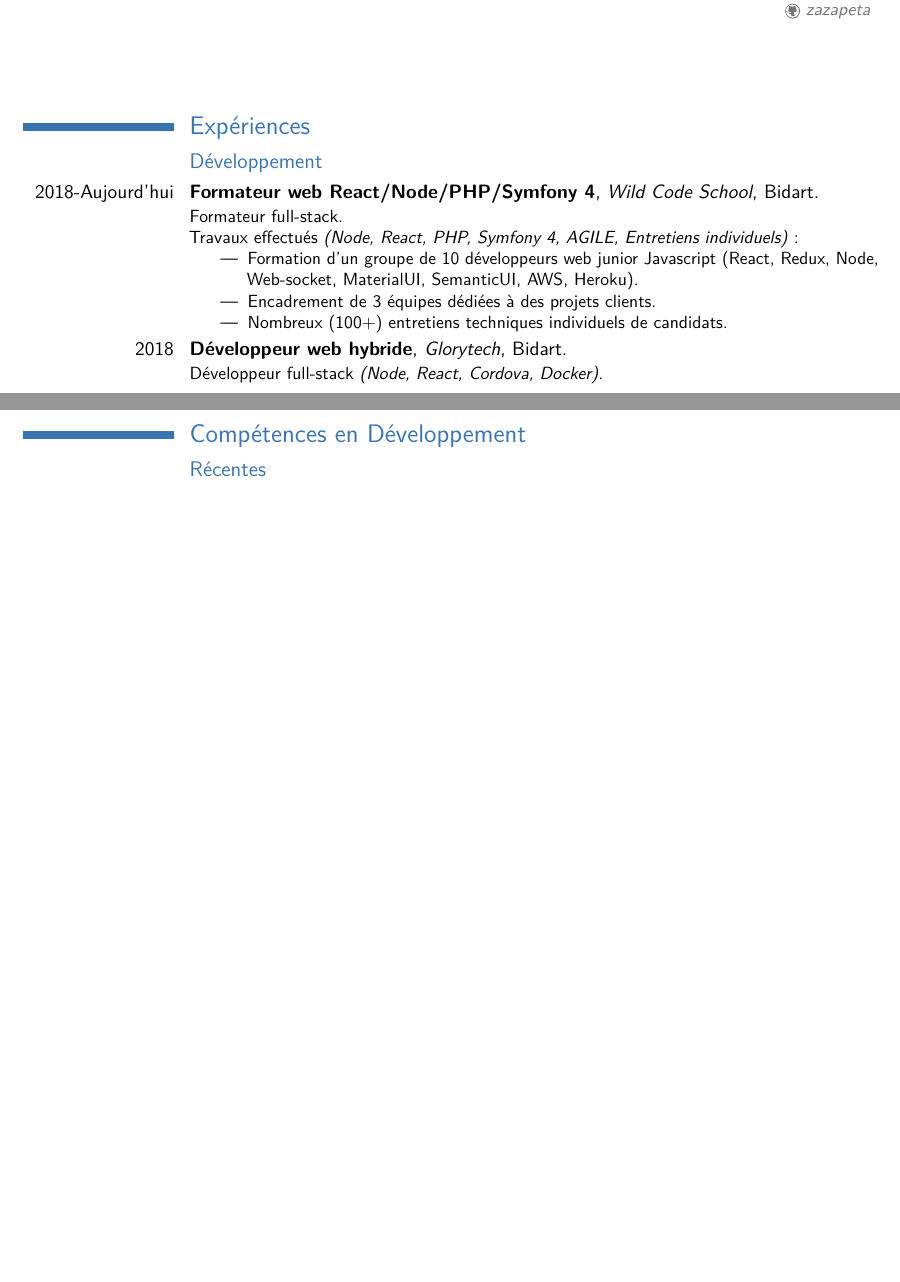
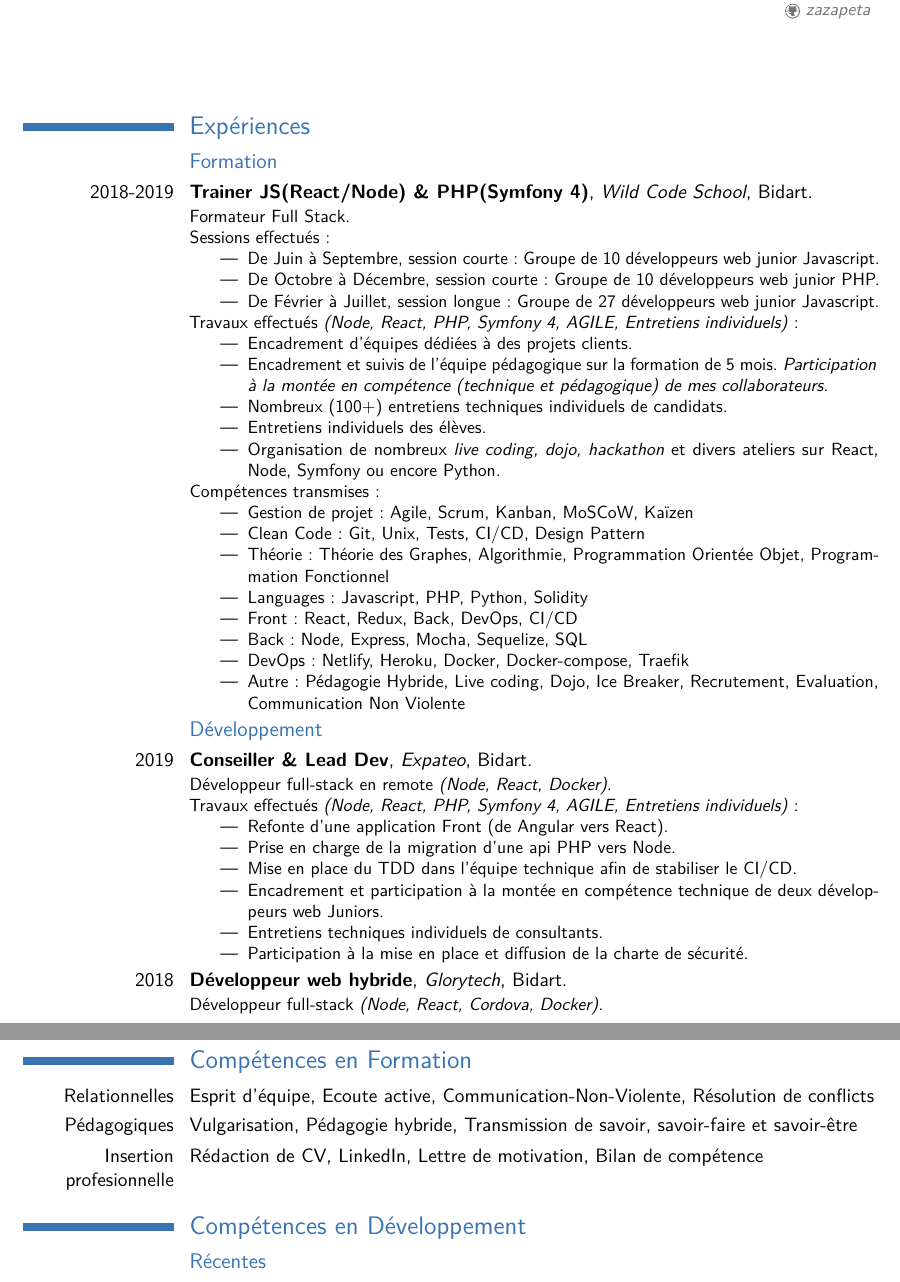
Before and after one commit to zazapeta/cv, a LaTeX CV (cv.tex): two parts of pages 1 and 2 of 2 before the commit and two parts of pages 1 and 2 of 3 after it, joined at a grey line, cut so that both start at the same text, the shorter picture padded with empty space. The pictures show the PDF file cv.pdf that the author committed with the source.

Commit message:
Added Section 'Formation' en terme d'experience + Formation skills

```diff
--- a/cv.tex
+++ b/cv.tex
@@ -70,16 +70,47 @@
 %            EXPERIENCES
 %----------------------------------------------------------------------------------
 \section{Expériences}
+\subsection{Formation}
+\cventry{2018-2019}{Trainer JS(React/Node) \& PHP(Symfony 4)}{Wild Code School}{Bidart}{}{Formateur Full Stack.\newline %
+	Sessions effectués:
+	\begin{itemize}%
+		\item De Juin à Septembre, session courte: Groupe de 10 développeurs web junior Javascript.
+		\item De Octobre à Décembre, session courte: Groupe de 10 développeurs web junior PHP.
+		\item De Février à Juillet, session longue: Groupe de 27 développeurs web junior Javascript.
+	\end{itemize}%
+	Travaux effectués \emph{(Node, React, PHP, Symfony 4, AGILE, Entretiens individuels)} :
+	\begin{itemize}
+		\item Encadrement d'équipes dédiées à des projets clients.
+		\item Encadrement et suivis de l'équipe pédagogique sur la formation de 5 mois. \emph{Participation à la montée en compétence (technique et pédagogique) de mes collaborateurs.}
+		\item Nombreux (100+) entretiens techniques individuels de candidats.
+		\item Entretiens individuels des élèves.
+		\item Organisation de nombreux \emph{live coding, dojo, hackathon} et divers ateliers sur React, Node, Symfony ou encore Python.
+	\end{itemize}
+	Compétences transmises :
+	\begin{itemize}
+		\item Gestion de projet: Agile, Scrum, Kanban, MoSCoW, Kaïzen
+		\item Clean Code: Git, Unix, Tests, CI/CD, Design Pattern
+		\item Théorie: Théorie des Graphes, Algorithmie, Programmation Orientée Objet, Programmation Fonctionnel
+		\item Languages: Javascript, PHP, Python, Solidity
+		\item Front: React, Redux, Back,  DevOps, CI/CD
+		\item Back: Node, Express, Mocha, Sequelize, SQL
+		\item DevOps: Netlify, Heroku, Docker, Docker-compose, Traefik
+		\item Autre: Pédagogie Hybride, Live coding, Dojo, Ice Breaker, Recrutement, Evaluation, Communication Non Violente
+	\end{itemize}
+	}
+
 \subsection{Développement}
-\cventry{2018-Aujourd'hui}{Formateur web React/Node/PHP/Symfony 4}{Wild Code School}{Bidart}{}{Formateur full-stack.\newline %
-	Travaux effectués \emph{(Node, React, PHP, Symfony 4, AGILE, Entretiens individuels)}:
-	\begin{itemize}%
-		\item Formation d'un groupe de 10 développeurs web junior Javascript (React, Redux, Node, Web-socket, MaterialUI, SemanticUI, AWS, Heroku).
-		% \item Formation d'un groupe de 10 développeurs web junior PHP (React, AWS, Symfony 4).
-		\item Encadrement de 3 équipes dédiées à des projets clients.
-		\item Nombreux (100+) entretiens techniques individuels de candidats.
-	\end{itemize}%
-	}
+\cventry{2019}{Conseiller \& Lead Dev}{Expateo}{Bidart}{}{Développeur full-stack en remote \emph{(Node, React, Docker).} \newline %
+	Travaux effectués \emph{(Node, React, PHP, Symfony 4, AGILE, Entretiens individuels)} :
+		\begin{itemize}
+			\item Refonte d'une application Front (de Angular vers React).
+			\item Prise en charge de la migration d'une api PHP vers Node.
+			\item Mise en place du TDD dans l'équipe technique afin de stabiliser le CI/CD.
+			\item Encadrement et participation à la montée en compétence technique de deux développeurs web Juniors.
+			\item Entretiens techniques individuels de consultants.
+			\item Participation à la mise en place et diffusion de la charte de sécurité.
+		\end{itemize}
+}
 \cventry{2018}{Développeur web hybride}{Glorytech}{Bidart}{}{Développeur full-stack \emph{(Node, React, Cordova, Docker).}}
 % \cventry{2018}{Développeur web front-end}{Ariane Avocats}{Remote (Bidart - Bergerac)}{}{Développement du site vitrine du cabinet d'avocats.}
 \cventry{2016-2018}{Développeur web front-end}{Onrewind}{Bidart}{}{Développeur front-end.\newline %
@@ -117,3 +151,4 @@
+\cvline{Insertion profesionnelle}{Rédaction de CV, LinkedIn, Lettre de motivation, Bilan de compétence}
 \section{Compétences en Développement}
 \subsection{Récentes}
 \cventry{Depuis 2016}{Javascript}{Mongo, Express, React, Node, Mocha, Prettier, Git, Postgre, Firebase, AWS, Redux, SemantiUI, MaterialUI}{}{}{}
```
Also changed, not shown: cv.pdf, cv.tex (11 more changed lines).
